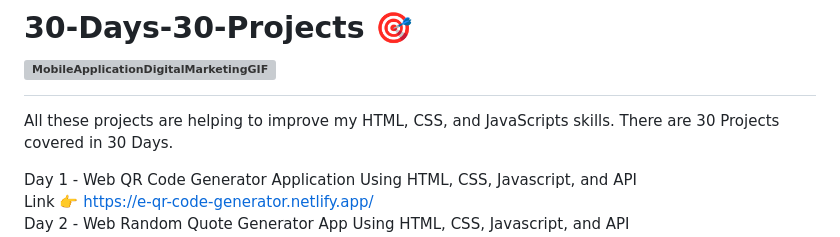
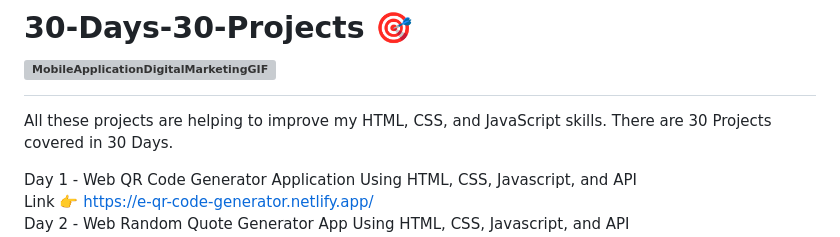
Before and after one commit to Nitish105/30-Days-30-Projects, a Markdown page: README.md, the part around the change. Drawn GitHub-style; grey boxes are pictures that could not be loaded.

```diff
--- a/README.md
+++ b/README.md
@@ -1,6 +1,6 @@
 # 30-Days-30-Projects 🎯 <br> ![MobileApplicationDigitalMarketingGIF](https://github.com/Nitish105/30-Days-30-Projects/assets/83354680/722fa7b1-bfbf-4daa-88ca-32147d2f1fb1)
 
-All these projects are helping to improve my HTML, CSS, and JavaScripts skills.
+All these projects are helping to improve my HTML, CSS, and JavaScript skills.
 There are 30 Projects covered in 30 Days.
 
 Day 1 - Web QR Code Generator Application Using HTML, CSS, Javascript, and API <br>
```
